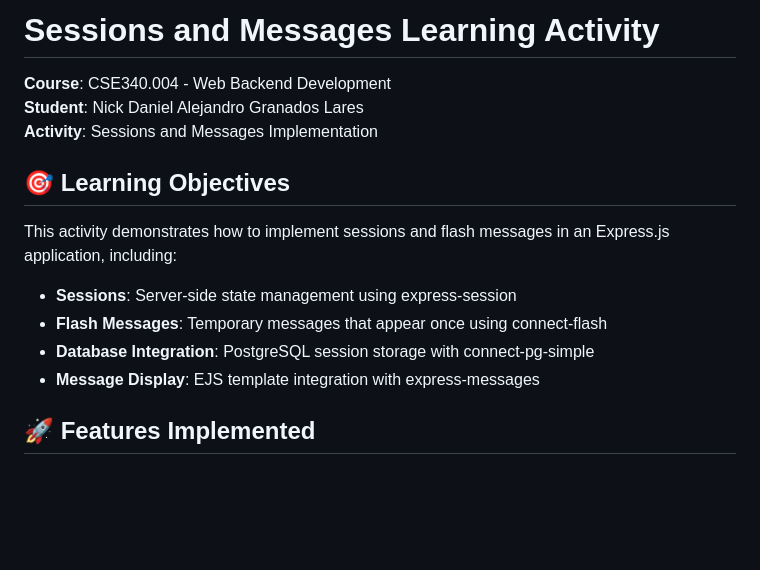
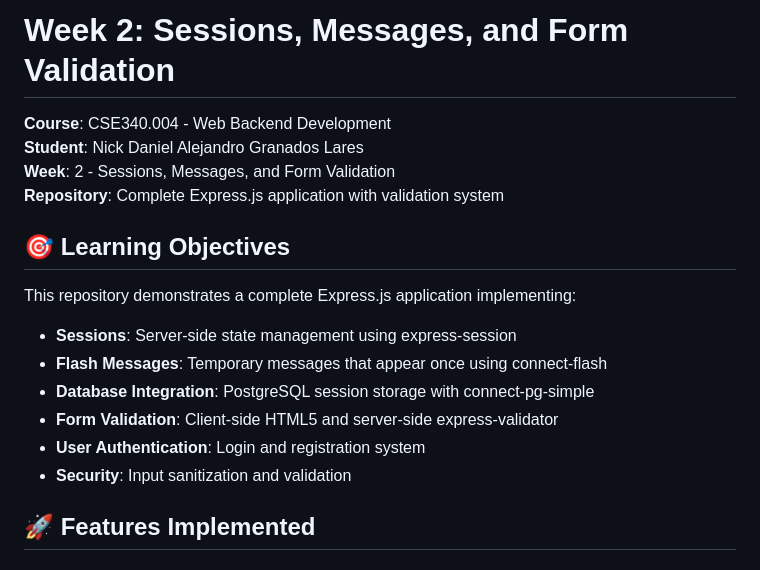
Before and after one commit to internick2017/Week02-Sessions-Messages, a Markdown page: README.md, the part around the change. Rendered like a GitHub page; blank space fills up the shorter version.

Commit message:
Update README.md with comprehensive repository documentation
- Enhanced README with complete project overview
- Added learning objectives and features
- Documented all implemented functionality
- Ready for remote repository setup

```diff
--- a/README.md
+++ b/README.md
@@ -1,17 +1,20 @@
-# Sessions and Messages Learning Activity
+# Week 2: Sessions, Messages, and Form Validation
 
 **Course**: CSE340.004 - Web Backend Development
 **Student**: Nick Daniel Alejandro Granados Lares
-**Activity**: Sessions and Messages Implementation
+**Week**: 2 - Sessions, Messages, and Form Validation
+**Repository**: Complete Express.js application with validation system
 
 ## 🎯 Learning Objectives
 
-This activity demonstrates how to implement sessions and flash messages in an Express.js application, including:
+This repository demonstrates a complete Express.js application implementing:
 
 - **Sessions**: Server-side state management using express-session
 - **Flash Messages**: Temporary messages that appear once using connect-flash
 - **Database Integration**: PostgreSQL session storage with connect-pg-simple
-- **Message Display**: EJS template integration with express-messages
+- **Form Validation**: Client-side HTML5 and server-side express-validator
+- **User Authentication**: Login and registration system
+- **Security**: Input sanitization and validation
 
 ## 🚀 Features Implemented
 
```
